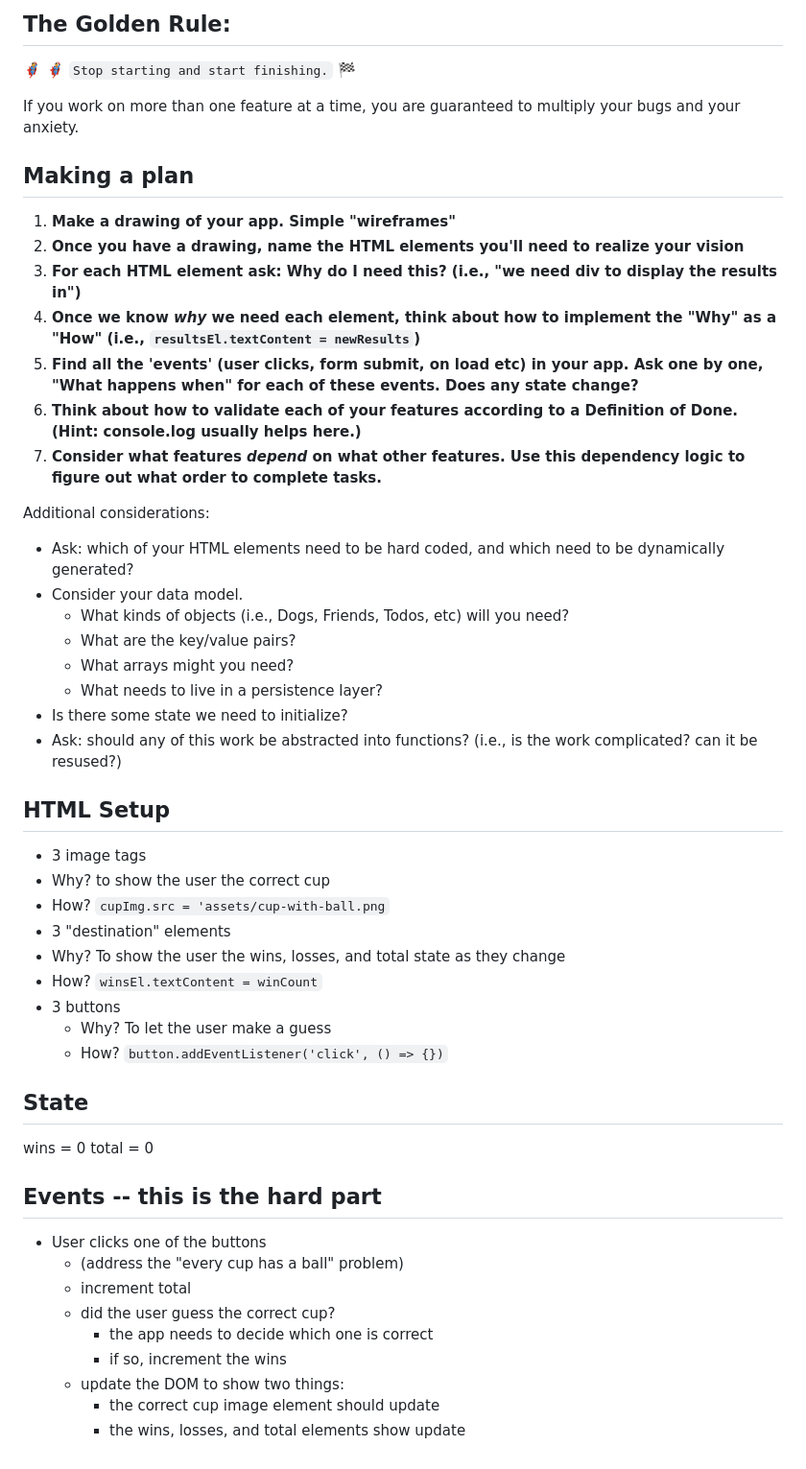
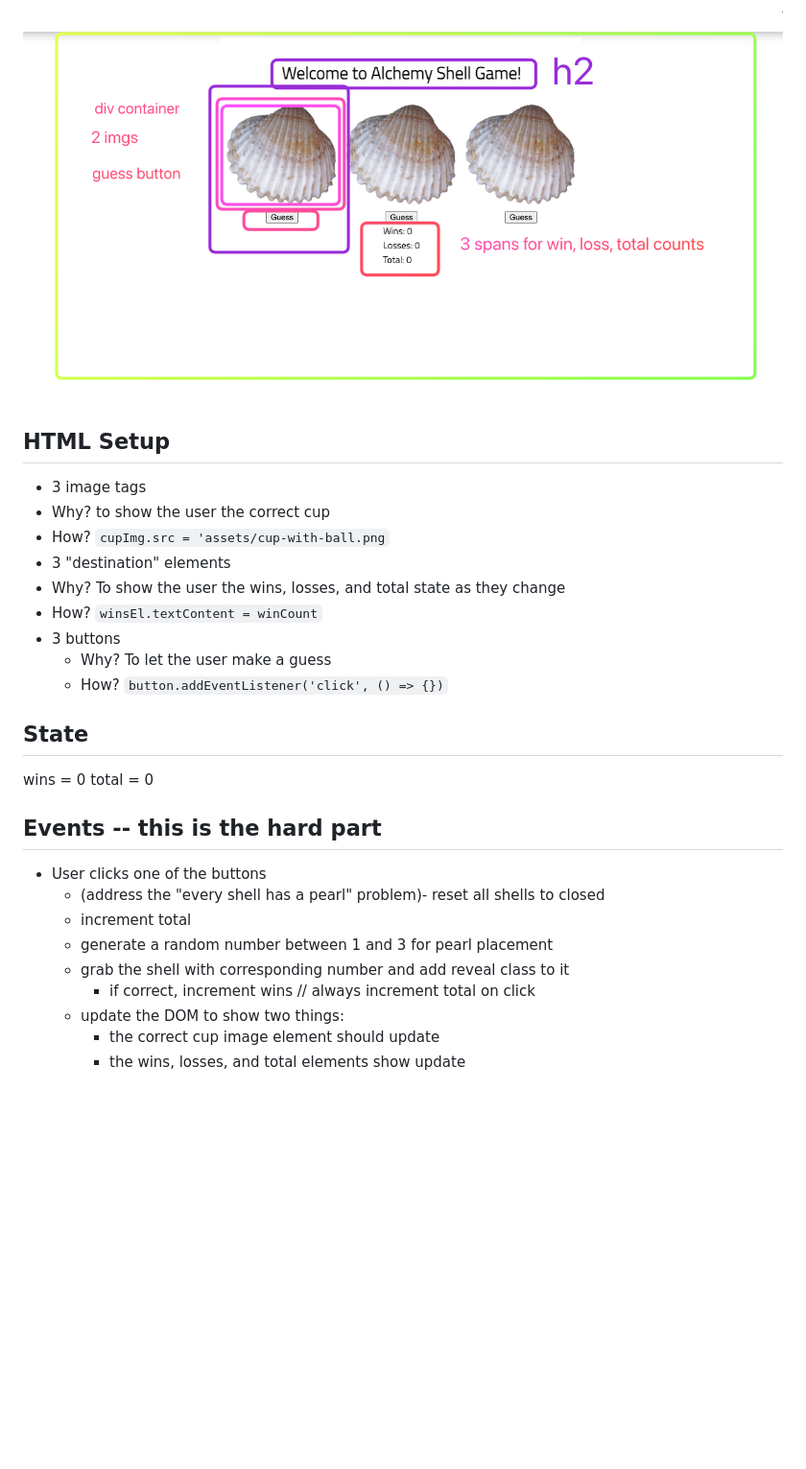
Before and after one commit to maddenlockin/cup-game-demo, a Markdown page: README.md, the part around the change. Shown: that part at 96% size. Rendered like a GitHub page; pictures changed too: assets/wireframe.png (added); blank space fills up the shorter version.

```diff
--- a/README.md
+++ b/README.md
@@ -1,52 +1,32 @@
-## The Golden Rule:
-
-🦸 🦸‍♂️ `Stop starting and start finishing.` 🏁
-
-If you work on more than one feature at a time, you are guaranteed to multiply your bugs and your anxiety.
-
-## Making a plan
-
-1) **Make a drawing of your app. Simple "wireframes"**
-1) **Once you have a drawing, name the HTML elements you'll need to realize your vision**
-1) **For each HTML element ask: Why do I need this? (i.e., "we need div to display the results in")**
-1) **Once we know _why_ we need each element, think about how to implement the "Why" as a "How" (i.e., `resultsEl.textContent = newResults`)**
-1) **Find all the 'events' (user clicks, form submit, on load etc) in your app. Ask one by one, "What happens when" for each of these events. Does any state change?**
-1) **Think about how to validate each of your features according to a Definition of Done. (Hint: console.log usually helps here.)**
-1) **Consider what features _depend_ on what other features. Use this dependency logic to figure out what order to complete tasks.**
-
-Additional considerations:
-- Ask: which of your HTML elements need to be hard coded, and which need to be dynamically generated?
-- Consider your data model.
-  - What kinds of objects (i.e., Dogs, Friends, Todos, etc) will you need?
-  - What are the key/value pairs?
-  - What arrays might you need?
-  - What needs to live in a persistence layer?
-- Is there some state we need to initialize?
-- Ask: should any of this work be abstracted into functions? (i.e., is the work complicated? can it be resused?)
+![wireframe for shell game with html elements outlined](./assets/wireframe.png)
 
 ## HTML Setup
-- 3 image tags
- - Why? to show the user the correct cup
- - How? `cupImg.src = 'assets/cup-with-ball.png`
-- 3 "destination" elements
- - Why? To show the user the wins, losses, and total state as they change
- - How? `winsEl.textContent = winCount`
-- 3 buttons
-  - Why? To let the user make a guess
-  - How? `button.addEventListener('click', () => {})`
+
+-   3 image tags
+-   Why? to show the user the correct cup
+-   How? `cupImg.src = 'assets/cup-with-ball.png`
+-   3 "destination" elements
+-   Why? To show the user the wins, losses, and total state as they change
+-   How? `winsEl.textContent = winCount`
+-   3 buttons
+    -   Why? To let the user make a guess
+    -   How? `button.addEventListener('click', () => {})`
 
 ## State
+
 wins = 0
 total = 0
+
 <!-- DERIVED STATE: losses = total - wins -->
 
 ## Events -- this is the hard part
-- User clicks one of the buttons
-  - (address the "every cup has a ball" problem)
-  - increment total
-  - did the user guess the correct cup?
-    - the app needs to decide which one is correct
-    - if so, increment the wins
-  - update the DOM to show two things:
-    - the correct cup image element should update
-    - the wins, losses, and total elements show update
+
+-   User clicks one of the buttons
+    -   (address the "every shell has a pearl" problem)- reset all shells to closed
+    -   increment total
+    -   generate a random number between 1 and 3 for pearl placement
+    -   grab the shell with corresponding number and add reveal class to it
+        -   if correct, increment wins // always increment total on click
+    -   update the DOM to show two things:
+        -   the correct cup image element should update
+        -   the wins, losses, and total elements show update
```
Also changed, not shown: assets/clam-shell.png (added), assets/open.png (added), 3 other files.
